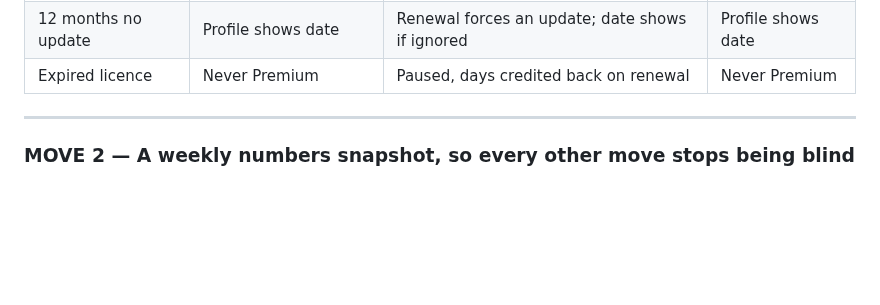
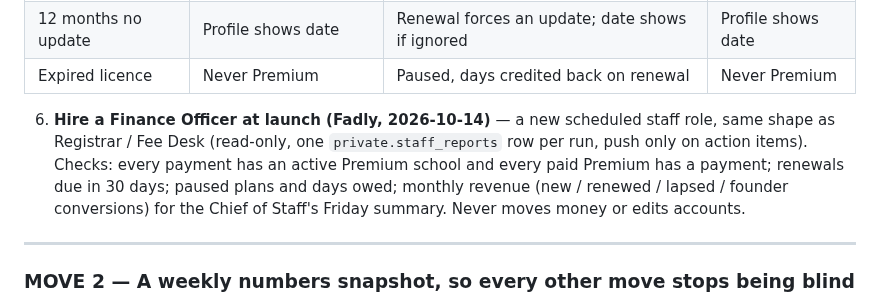
Before and after one commit to mdfadlyh/Carischool, a Markdown page: carischool-roadmap.md, the part around the change. Rendered like a GitHub page; blank space fills up the shorter version.

Commit message:
roadmap: Finance Officer staff role at paid-Premium launch
Co-Authored-By: Claude Opus 5.5 <noreply@anthropic.com>
Claude-Session: https://claude.ai/code/session_018V8NRPH2TvLyd3XiCaYpkK

```diff
--- a/carischool-roadmap.md
+++ b/carischool-roadmap.md
@@ -182,6 +182,12 @@ auto-downgraded for content reasons; the data-dependent *benefits* switch on and
 | Missing photos | Downgrade after 30 days | Keep badge, lose top ranking | As founder |
 | 12 months no update | Profile shows date | Renewal forces an update; date shows if ignored | Profile shows date |
 | Expired licence | Never Premium | Paused, days credited back on renewal | Never Premium |
+
+6. **Hire a Finance Officer at launch (Fadly, 2026-10-14)** — a new scheduled staff role, same shape
+   as Registrar / Fee Desk (read-only, one `private.staff_reports` row per run, push only on action
+   items). Checks: every payment has an active Premium school and every paid Premium has a payment;
+   renewals due in 30 days; paused plans and days owed; monthly revenue (new / renewed / lapsed /
+   founder conversions) for the Chief of Staff's Friday summary. Never moves money or edits accounts.
 
 ---
 
```
